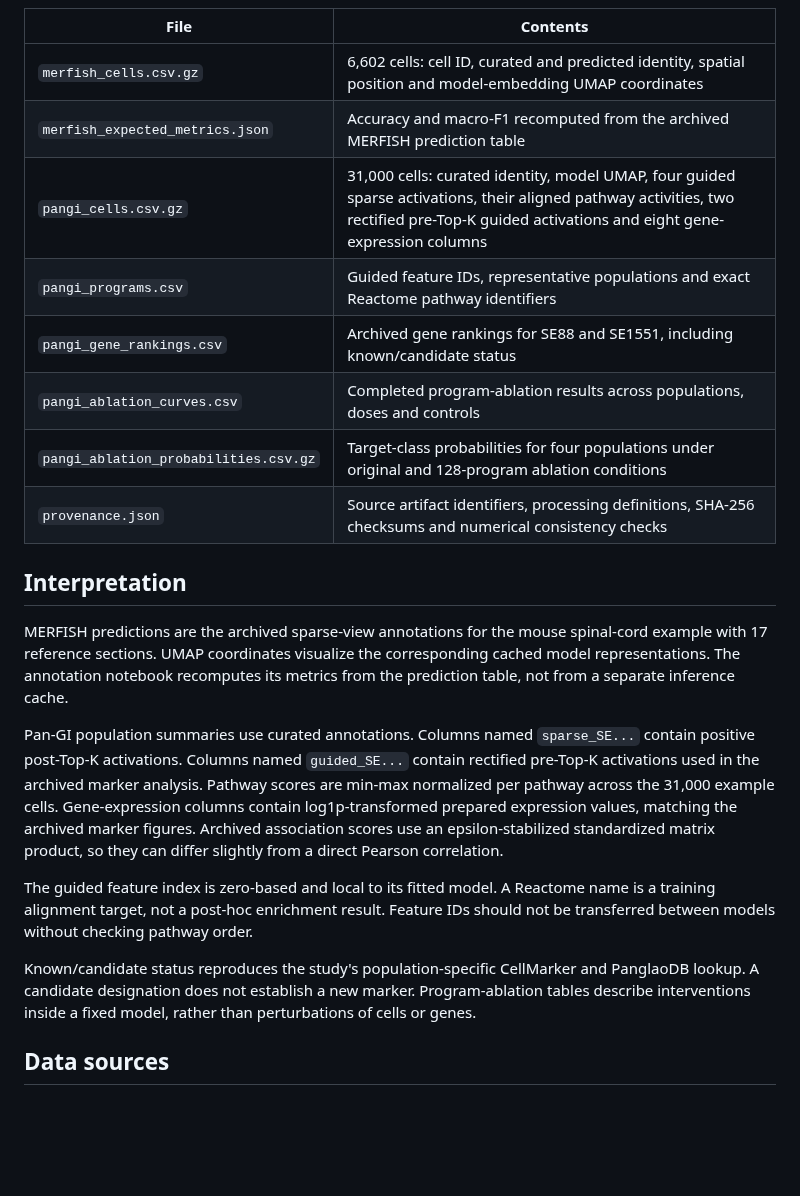
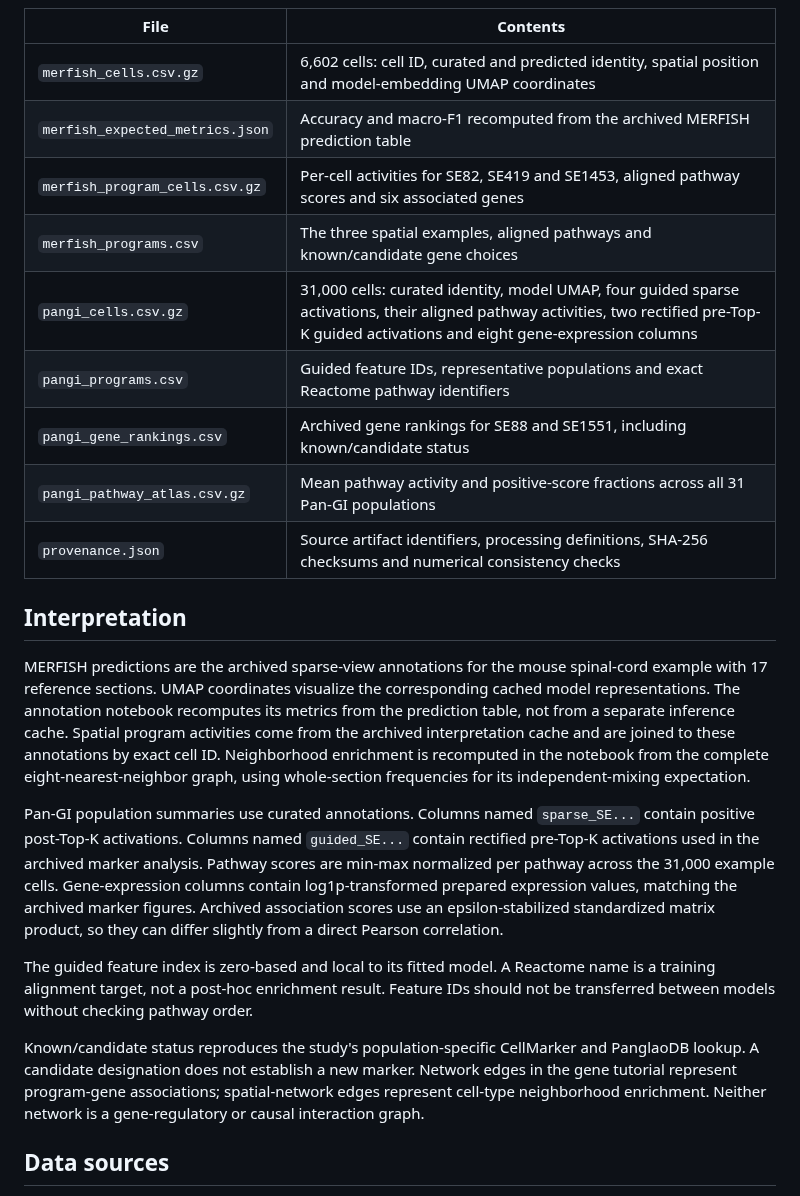
Before and after one commit to yjs193/scPISCES, a Markdown page: tutorials/data/README.md, the part around the change. Drawn GitHub-style; blank space fills up the shorter version.

```diff
--- a/tutorials/data/README.md
+++ b/tutorials/data/README.md
@@ -8,11 +8,12 @@ weights. No synthetic cells or fabricated results are included.
 | --- | --- |
 | `merfish_cells.csv.gz` | 6,602 cells: cell ID, curated and predicted identity, spatial position and model-embedding UMAP coordinates |
 | `merfish_expected_metrics.json` | Accuracy and macro-F1 recomputed from the archived MERFISH prediction table |
+| `merfish_program_cells.csv.gz` | Per-cell activities for SE82, SE419 and SE1453, aligned pathway scores and six associated genes |
+| `merfish_programs.csv` | The three spatial examples, aligned pathways and known/candidate gene choices |
 | `pangi_cells.csv.gz` | 31,000 cells: curated identity, model UMAP, four guided sparse activations, their aligned pathway activities, two rectified pre-Top-K guided activations and eight gene-expression columns |
 | `pangi_programs.csv` | Guided feature IDs, representative populations and exact Reactome pathway identifiers |
 | `pangi_gene_rankings.csv` | Archived gene rankings for SE88 and SE1551, including known/candidate status |
-| `pangi_ablation_curves.csv` | Completed program-ablation results across populations, doses and controls |
-| `pangi_ablation_probabilities.csv.gz` | Target-class probabilities for four populations under original and 128-program ablation conditions |
+| `pangi_pathway_atlas.csv.gz` | Mean pathway activity and positive-score fractions across all 31 Pan-GI populations |
 | `provenance.json` | Source artifact identifiers, processing definitions, SHA-256 checksums and numerical consistency checks |
 
 ## Interpretation
@@ -21,6 +22,10 @@ MERFISH predictions are the archived sparse-view annotations for the mouse
 spinal-cord example with 17 reference sections. UMAP coordinates visualize the
 corresponding cached model representations. The annotation notebook recomputes
 its metrics from the prediction table, not from a separate inference cache.
+Spatial program activities come from the archived interpretation cache and are
+joined to these annotations by exact cell ID. Neighborhood enrichment is
+recomputed in the notebook from the complete eight-nearest-neighbor graph,
+using whole-section frequencies for its independent-mixing expectation.
 
 Pan-GI population summaries use curated annotations. Columns named
 `sparse_SE...` contain positive post-Top-K activations. Columns named
@@ -37,8 +42,9 @@ IDs should not be transferred between models without checking pathway order.
 
 Known/candidate status reproduces the study's population-specific CellMarker
 and PanglaoDB lookup. A candidate designation does not establish a new marker.
-Program-ablation tables describe interventions inside a fixed model, rather
-than perturbations of cells or genes.
+Network edges in the gene tutorial represent program-gene associations;
+spatial-network edges represent cell-type neighborhood enrichment. Neither
+network is a gene-regulatory or causal interaction graph.
 
 ## Data sources
 
```
Also changed, not shown: README.md (+3 -1 lines), tutorials/README.md (+10 -2 lines), tutorials/preview/annotation.png (added), tutorials/preview/markers.png (added), tutorials/preview/pathways.png (added), 13 other files.
